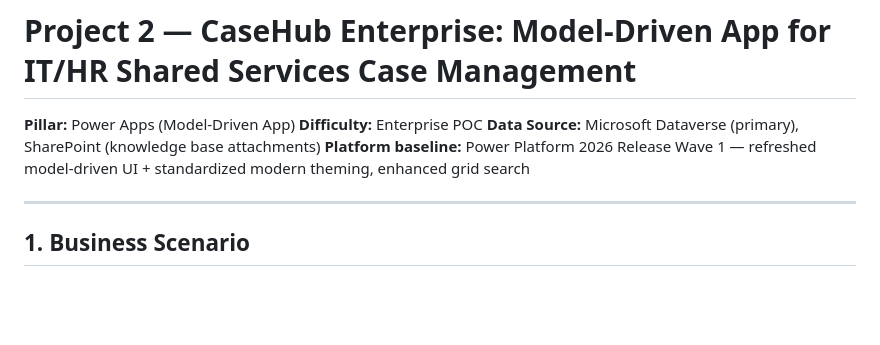
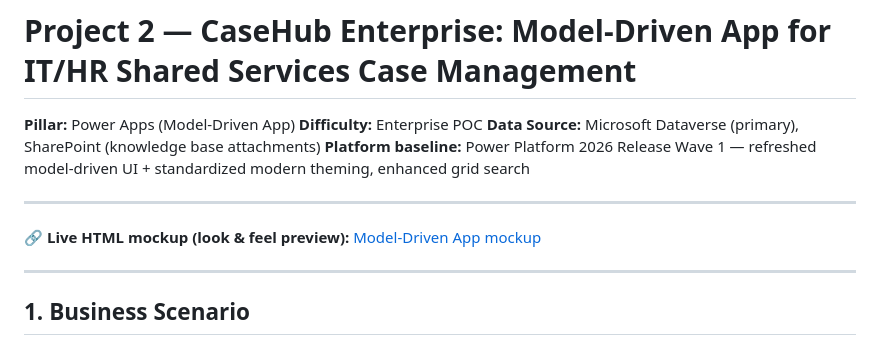
Before and after one commit to Rahul7387/powerplatform-enterprise-poc-projects, a Markdown page: projects/02-model-driven-case-mgmt/README.md, the part around one of its changes. GitHub-like rendering; blank space fills up the shorter version.

```diff
--- a/projects/02-model-driven-case-mgmt/README.md
+++ b/projects/02-model-driven-case-mgmt/README.md
@@ -4,6 +4,10 @@
 **Difficulty:** Enterprise POC
 **Data Source:** Microsoft Dataverse (primary), SharePoint (knowledge base attachments)
 **Platform baseline:** Power Platform 2026 Release Wave 1 — refreshed model-driven UI + standardized modern theming, enhanced grid search
+
+---
+
+**🔗 Live HTML mockup (look & feel preview):** [Model-Driven App mockup](https://rahul7387.github.io/powerplatform-enterprise-poc-projects/projects/02-model-driven-case-mgmt/index.html)
 
 ---
 
```
Also changed, not shown: other parts of projects/02-model-driven-case-mgmt/README.md (+1 -1 lines).
